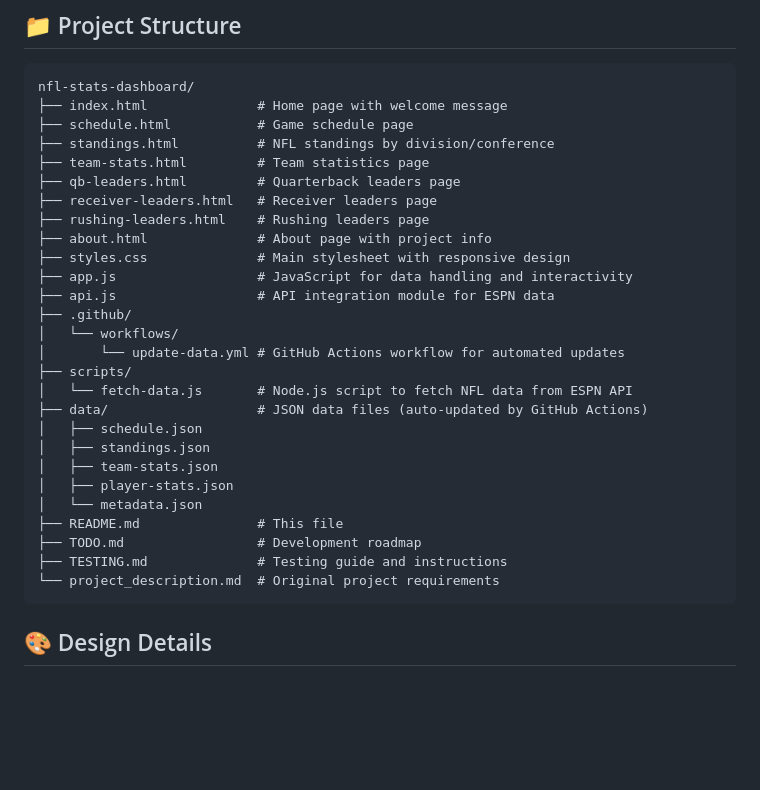
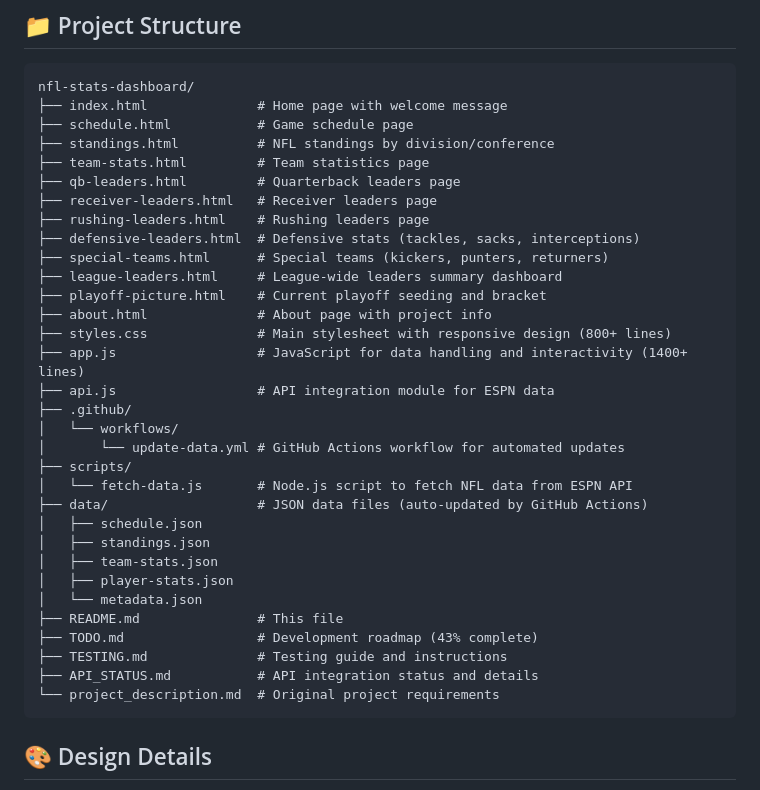
Before and after one commit to jjesse/nfL-stats-dashboard, a Markdown page: README.md, the part around the change printed below. Drawn GitHub-style; blank space fills up the shorter version.

````diff
--- a/README.md
+++ b/README.md
@@ -79,9 +102,13 @@ nfl-stats-dashboard/
 ├── qb-leaders.html         # Quarterback leaders page
 ├── receiver-leaders.html   # Receiver leaders page
 ├── rushing-leaders.html    # Rushing leaders page
+├── defensive-leaders.html  # Defensive stats (tackles, sacks, interceptions)
+├── special-teams.html      # Special teams (kickers, punters, returners)
+├── league-leaders.html     # League-wide leaders summary dashboard
+├── playoff-picture.html    # Current playoff seeding and bracket
 ├── about.html              # About page with project info
-├── styles.css              # Main stylesheet with responsive design
-├── app.js                  # JavaScript for data handling and interactivity
+├── styles.css              # Main stylesheet with responsive design (800+ lines)
+├── app.js                  # JavaScript for data handling and interactivity (1400+ lines)
 ├── api.js                  # API integration module for ESPN data
 ├── .github/
 │   └── workflows/
@@ -95,8 +122,9 @@ nfl-stats-dashboard/
 │   ├── player-stats.json
 │   └── metadata.json
 ├── README.md               # This file
-├── TODO.md                 # Development roadmap
+├── TODO.md                 # Development roadmap (43% complete)
 ├── TESTING.md              # Testing guide and instructions
+├── API_STATUS.md           # API integration status and details
 └── project_description.md  # Original project requirements
 ```
 
````
Also changed, not shown: other parts of README.md (+79 -13 lines).
